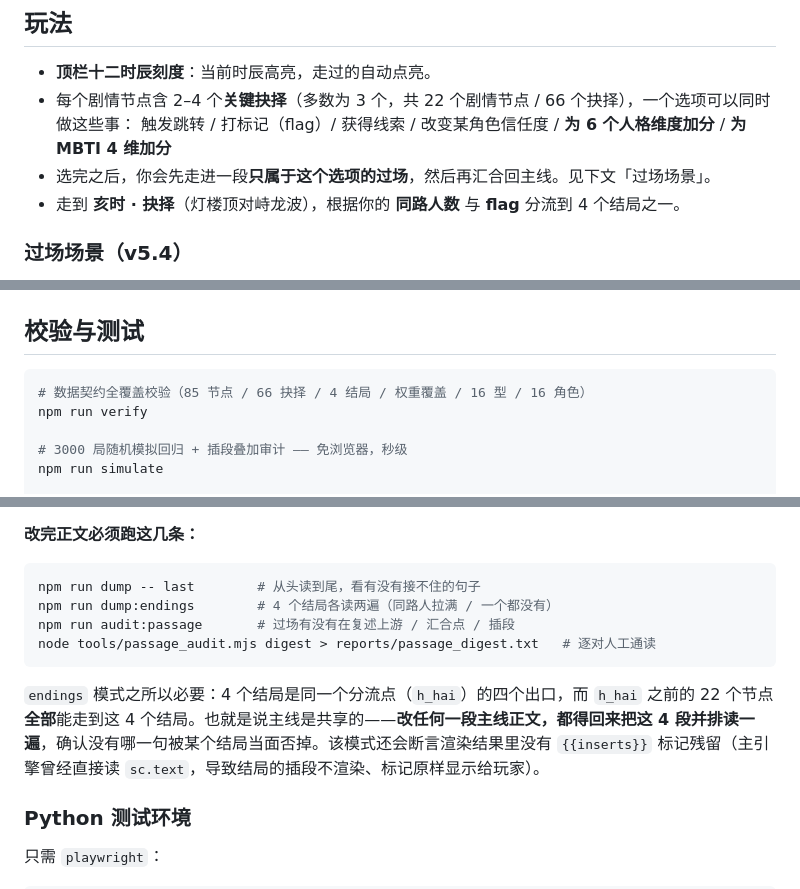
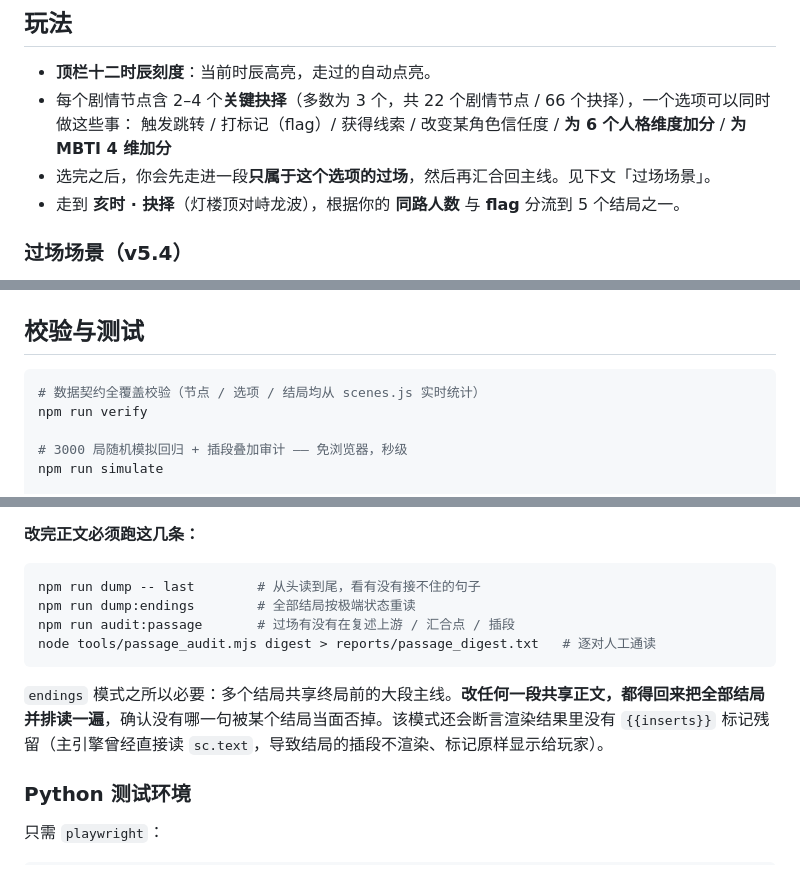
Before and after one commit to CochraneK/changan, a Markdown page: README.md, 3 parts joined by grey strips. Drawn GitHub-style.

````diff
--- a/README.md
+++ b/README.md
@@ -60,7 +60,7 @@ python -m http.server 8010
 - 每个剧情节点含 2–4 个**关键抉择**（多数为 3 个，共 22 个剧情节点 / 66 个抉择），一个选项可以同时做这些事：
   触发跳转 / 打标记（flag）/ 获得线索 / 改变某角色信任度 / **为 6 个人格维度加分** / **为 MBTI 4 维加分**
 - 选完之后，你会先走进一段**只属于这个选项的过场**，然后再汇合回主线。见下文「过场场景」。
-- 走到 **亥时 · 抉择**（灯楼顶对峙龙波），根据你的 **同路人数** 与 **flag** 分流到 4 个结局之一。
+- 走到 **亥时 · 抉择**（灯楼顶对峙龙波），根据你的 **同路人数** 与 **flag** 分流到 5 个结局之一。
 
 ### 过场场景（v5.4）
 
@@ -461,7 +462,7 @@ T/F: T=12  F=12  |  J/P: J=10  P=14
 ## 校验与测试
 
 ```bash
-# 数据契约全覆盖校验（85 节点 / 66 抉择 / 4 结局 / 权重覆盖 / 16 型 / 16 角色）
+# 数据契约全覆盖校验（节点 / 选项 / 结局均从 scenes.js 实时统计）
 npm run verify
 
 # 3000 局随机模拟回归 + 插段叠加审计 —— 免浏览器，秒级
@@ -553,12 +554,12 @@ v5.4 又抓到第四类：**过场在复述。** 这一轮给 21 个抉择点的
 
 ```bash
 npm run dump -- last        # 从头读到尾，看有没有接不住的句子
-npm run dump:endings        # 4 个结局各读两遍（同路人拉满 / 一个都没有）
+npm run dump:endings        # 全部结局按极端状态重读
 npm run audit:passage       # 过场有没有在复述上游 / 汇合点 / 插段
 node tools/passage_audit.mjs digest > reports/passage_digest.txt   # 逐对人工通读
 ```
 
-`endings` 模式之所以必要：4 个结局是同一个分流点（`h_hai`）的四个出口，而 `h_hai` 之前的 22 个节点**全部**能走到这 4 个结局。也就是说主线是共享的——**改任何一段主线正文，都得回来把这 4 段并排读一遍**，确认没有哪一句被某个结局当面否掉。该模式还会断言渲染结果里没有 `{{inserts}}` 标记残留（主引擎曾经直接读 `sc.text`，导致结局的插段不渲染、标记原样显示给玩家）。
+`endings` 模式之所以必要：多个结局共享终局前的大段主线。**改任何一段共享正文，都得回来把全部结局并排读一遍**，确认没有哪一句被某个结局当面否掉。该模式还会断言渲染结果里没有 `{{inserts}}` 标记残留（主引擎曾经直接读 `sc.text`，导致结局的插段不渲染、标记原样显示给玩家）。
 
 ### Python 测试环境
 
````
Also changed, not shown: other parts of README.md (+9 -8 lines).
